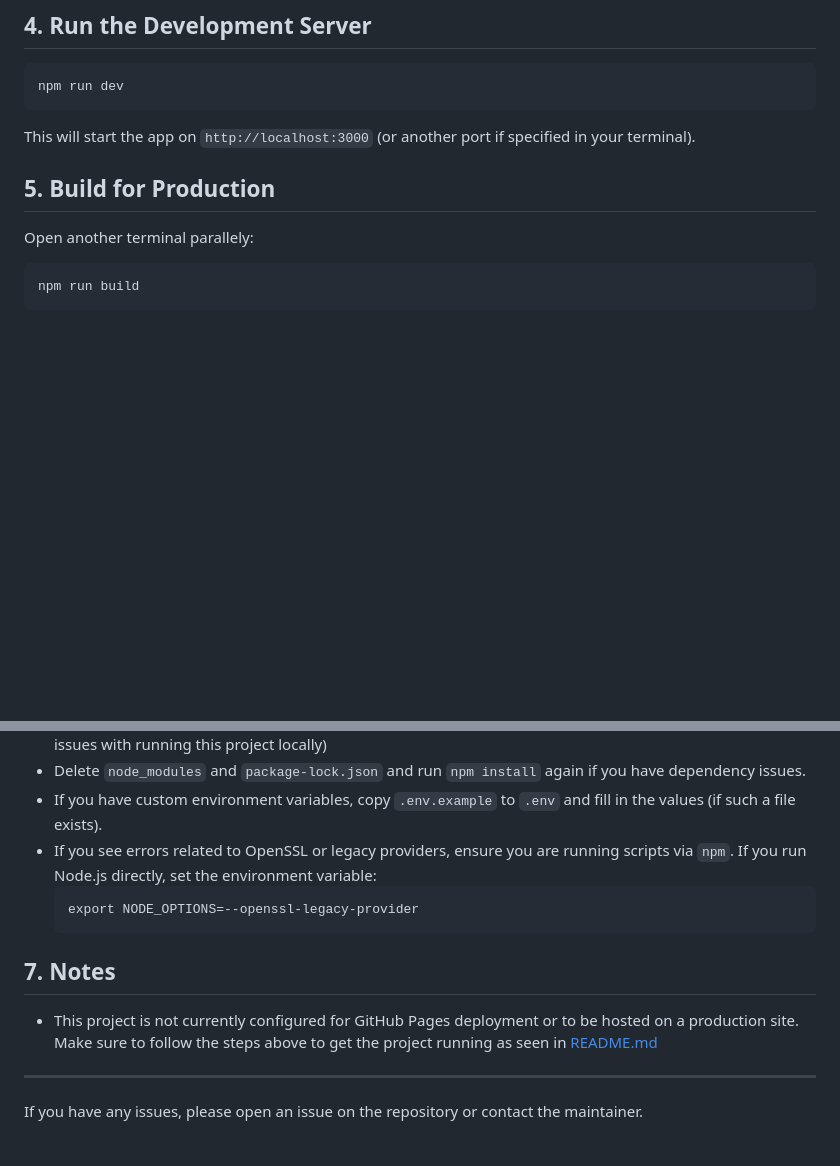
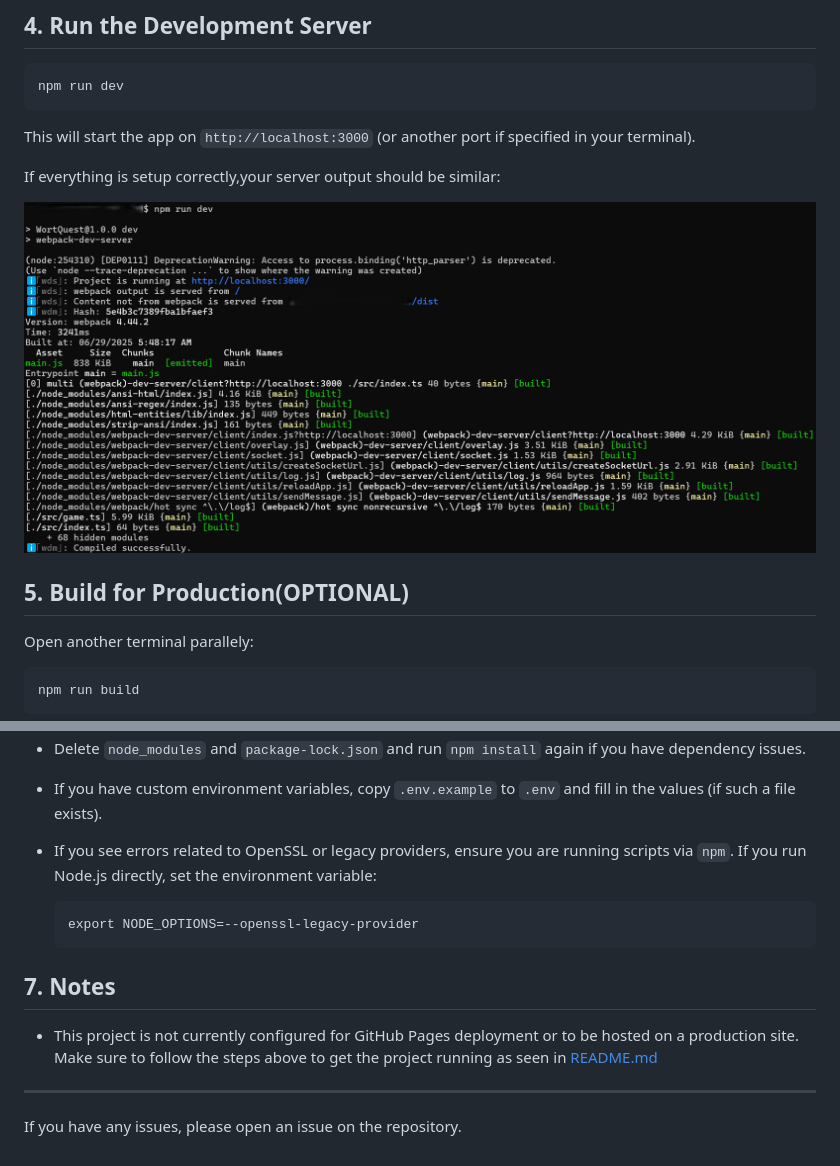
Before and after one commit to SD-14/Project_WortQuest, a Markdown page: SETUP.MD, 2 parts joined by grey strips. Rendered like a GitHub page; pictures changed too: dist/assets/images/setup.png (added); blank space fills up the shorter version.

````diff
--- a/SETUP.MD
+++ b/SETUP.MD
@@ -36,7 +36,13 @@ npm run dev
 ```
 This will start the app on `http://localhost:3000` (or another port if specified in your terminal).
 
-## 5. Build for Production
+If everything is setup correctly,your server output should be similar:
+
+<p align="center">
+  <img src="./dist/assets/images/setup.png">
+</p>
+
+## 5. Build for Production(OPTIONAL)
 
 Open another terminal parallely:
 
@@ -50,6 +56,7 @@ The build will be output to the `dist/` directory.
 - Delete `node_modules` and `package-lock.json` and run `npm install` again if you have dependency issues.
 - If you have custom environment variables, copy `.env.example` to `.env` and fill in the values (if such a file exists).
 - If you see errors related to OpenSSL or legacy providers, ensure you are running scripts via `npm`. If you run Node.js directly, set the environment variable:
+
   ```
   export NODE_OPTIONS=--openssl-legacy-provider
   ```
@@ -59,4 +66,4 @@ The build will be output to the `dist/` directory.
 
 ---
 
-If you have any issues, please open an issue on the repository or contact the maintainer.
+If you have any issues, please open an issue on the repository.
````
Also changed, not shown: README.md (+6 -0 lines).
